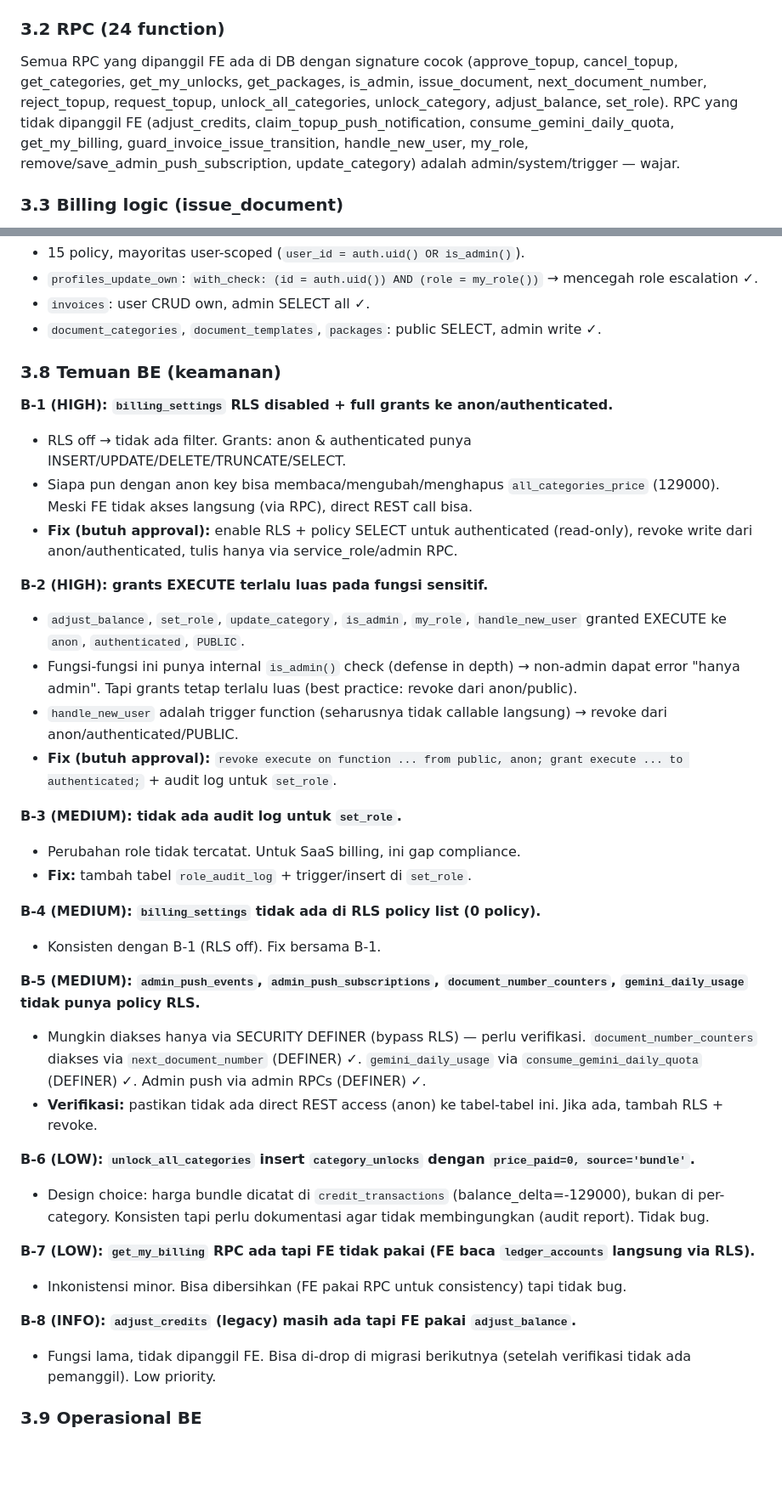
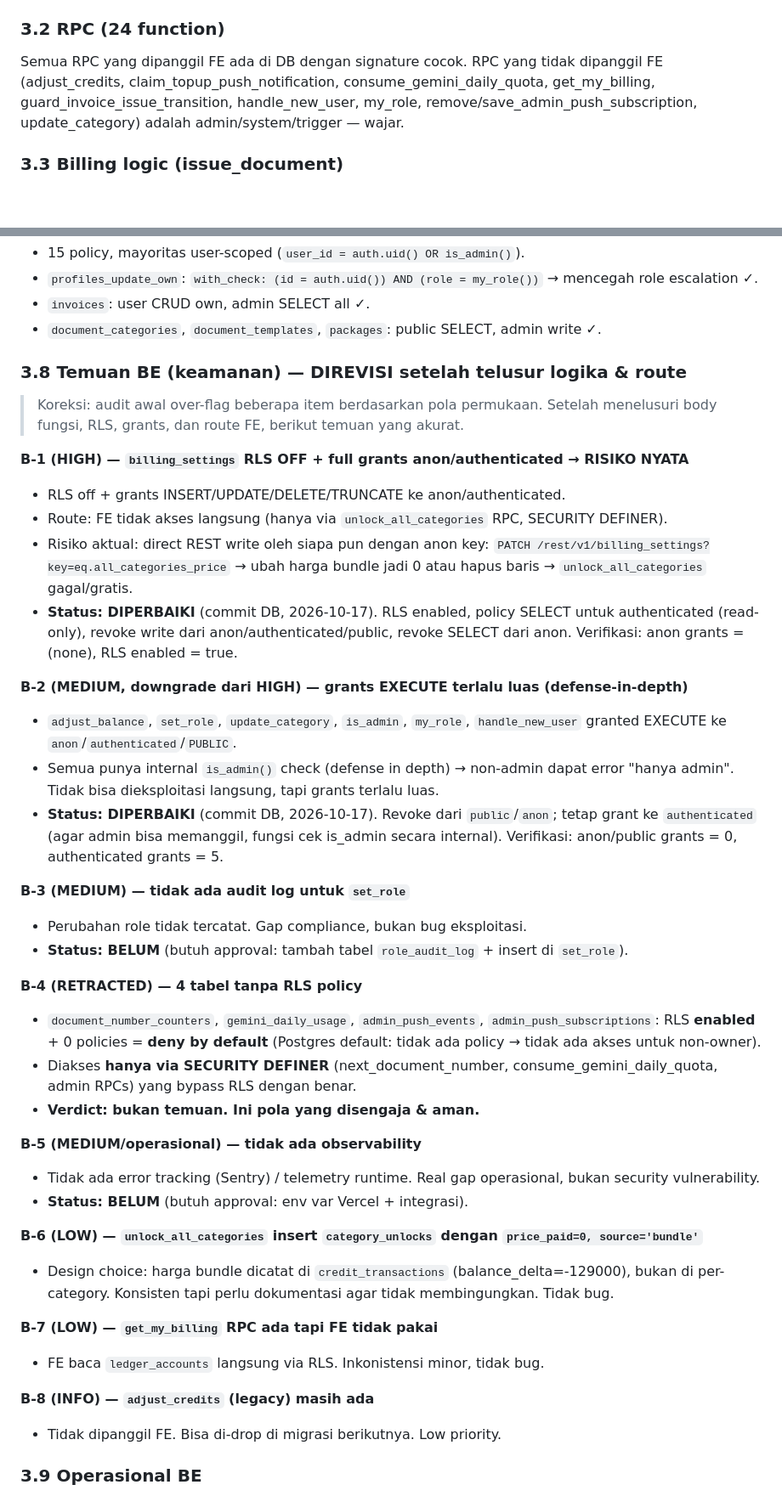
Before and after one commit to Arblok-Digital/fakturku, a Markdown page: AUDIT_FE_BE_2026-10-17.md, 2 parts joined by grey strips. Shown at 85% size. Drawn GitHub-style; blank space fills up the shorter version.

Commit message:
docs: revisi audit FE/BE — koreksi severity, hardening B-1 & B-2 diterapkan

```diff
--- a/AUDIT_FE_BE_2026-10-17.md
+++ b/AUDIT_FE_BE_2026-10-17.md
@@ -71,7 +80,7 @@ drift) yang perlu ditindaklanjuti.
 `admin_push_events`, `admin_push_subscriptions`, `billing_settings`, `category_unlocks`, `credit_transactions`, `document_categories`, `document_number_counters`, `document_templates`, `gemini_daily_usage`, `invoices`, `ledger_accounts`, `packages`, `profiles`, `topup_requests`.
 
 ### 3.2 RPC (24 function)
-Semua RPC yang dipanggil FE ada di DB dengan signature cocok (approve_topup, cancel_topup, get_categories, get_my_unlocks, get_packages, is_admin, issue_document, next_document_number, reject_topup, request_topup, unlock_all_categories, unlock_category, adjust_balance, set_role). RPC yang tidak dipanggil FE (adjust_credits, claim_topup_push_notification, consume_gemini_daily_quota, get_my_billing, guard_invoice_issue_transition, handle_new_user, my_role, remove/save_admin_push_subscription, update_category) adalah admin/system/trigger — wajar.
+Semua RPC yang dipanggil FE ada di DB dengan signature cocok. RPC yang tidak dipanggil FE (adjust_credits, claim_topup_push_notification, consume_gemini_daily_quota, get_my_billing, guard_invoice_issue_transition, handle_new_user, my_role, remove/save_admin_push_subscription, update_category) adalah admin/system/trigger — wajar.
 
 ### 3.3 Billing logic (issue_document)
 - Validasi input (ref, category, template, data) ✓.
@@ -103,38 +112,56 @@ Semua RPC yang dipanggil FE ada di DB dengan signature cocok (approve_topup, can
 - `invoices`: user CRUD own, admin SELECT all ✓.
 - `document_categories`, `document_templates`, `packages`: public SELECT, admin write ✓.
 
-### 3.8 Temuan BE (keamanan)
+### 3.8 Temuan BE (keamanan) — DIREVISI setelah telusur logika & route
 
-**B-1 (HIGH): `billing_settings` RLS disabled + full grants ke anon/authenticated.**
-- RLS off → tidak ada filter. Grants: anon & authenticated punya INSERT/UPDATE/DELETE/TRUNCATE/SELECT.
-- Siapa pun dengan anon key bisa membaca/mengubah/menghapus `all_categories_price` (129000). Meski FE tidak akses langsung (via RPC), direct REST call bisa.
-- **Fix (butuh approval):** enable RLS + policy SELECT untuk authenticated (read-only), revoke write dari anon/authenticated, tulis hanya via service_role/admin RPC.
+> Koreksi: audit awal over-flag beberapa item berdasarkan pola permukaan. Setelah
+> menelusuri body fungsi, RLS, grants, dan route FE, berikut temuan yang akurat.
 
-**B-2 (HIGH): grants EXECUTE terlalu luas pada fungsi sensitif.**
-- `adjust_balance`, `set_role`, `update_category`, `is_admin`, `my_role`, `handle_new_user` granted EXECUTE ke `anon`, `authenticated`, `PUBLIC`.
-- Fungsi-fungsi ini punya internal `is_admin()` check (defense in depth) → non-admin dapat error "hanya admin". Tapi grants tetap terlalu luas (best practice: revoke dari anon/public).
-- `handle_new_user` adalah trigger function (seharusnya tidak callable langsung) → revoke dari anon/authenticated/PUBLIC.
-- **Fix (butuh approval):** `revoke execute on function ... from public, anon; grant execute ... to authenticated;` + audit log untuk `set_role`.
+**B-1 (HIGH) — `billing_settings` RLS OFF + full grants anon/authenticated → RISIKO NYATA**
+- RLS off + grants INSERT/UPDATE/DELETE/TRUNCATE ke anon/authenticated.
+- Route: FE tidak akses langsung (hanya via `unlock_all_categories` RPC, SECURITY DEFINER).
+- Risiko aktual: direct REST write oleh siapa pun dengan anon key:
+  `PATCH /rest/v1/billing_settings?key=eq.all_categories_price` → ubah harga bundle jadi 0
+  atau hapus baris → `unlock_all_categories` gagal/gratis.
+- **Status: DIPERBAIKI** (commit DB, 2026-10-17). RLS enabled, policy SELECT untuk
+  authenticated (read-only), revoke write dari anon/authenticated/public, revoke
+  SELECT dari anon. Verifikasi: anon grants = (none), RLS enabled = true.
 
-**B-3 (MEDIUM): tidak ada audit log untuk `set_role`.**
-- Perubahan role tidak tercatat. Untuk SaaS billing, ini gap compliance.
-- **Fix:** tambah tabel `role_audit_log` + trigger/insert di `set_role`.
+**B-2 (MEDIUM, downgrade dari HIGH) — grants EXECUTE terlalu luas (defense-in-depth)**
+- `adjust_balance`, `set_role`, `update_category`, `is_admin`, `my_role`,
+  `handle_new_user` granted EXECUTE ke `anon`/`authenticated`/`PUBLIC`.
+- Semua punya internal `is_admin()` check (defense in depth) → non-admin dapat
+  error "hanya admin". Tidak bisa dieksploitasi langsung, tapi grants terlalu luas.
+- **Status: DIPERBAIKI** (commit DB, 2026-10-17). Revoke dari `public`/`anon`;
+  tetap grant ke `authenticated` (agar admin bisa memanggil, fungsi cek is_admin
+  secara internal). Verifikasi: anon/public grants = 0, authenticated grants = 5.
 
-**B-4 (MEDIUM): `billing_settings` tidak ada di RLS policy list (0 policy).**
-- Konsisten dengan B-1 (RLS off). Fix bersama B-1.
+**B-3 (MEDIUM) — tidak ada audit log untuk `set_role`**
+- Perubahan role tidak tercatat. Gap compliance, bukan bug eksploitasi.
+- **Status: BELUM** (butuh approval: tambah tabel `role_audit_log` + insert di `set_role`).
 
-**B-5 (MEDIUM): `admin_push_events`, `admin_push_subscriptions`, `document_number_counters`, `gemini_daily_usage` tidak punya policy RLS.**
-- Mungkin diakses hanya via SECURITY DEFINER (bypass RLS) — perlu verifikasi. `document_number_counters` diakses via `next_document_number` (DEFINER) ✓. `gemini_daily_usage` via `consume_gemini_daily_quota` (DEFINER) ✓. Admin push via admin RPCs (DEFINER) ✓.
-- **Verifikasi:** pastikan tidak ada direct REST access (anon) ke tabel-tabel ini. Jika ada, tambah RLS + revoke.
+**B-4 (RETRACTED) — 4 tabel tanpa RLS policy**
+- `document_number_counters`, `gemini_daily_usage`, `admin_push_events`,
+  `admin_push_subscriptions`: RLS **enabled** + 0 policies = **deny by default**
+  (Postgres default: tidak ada policy → tidak ada akses untuk non-owner).
+- Diakses **hanya via SECURITY DEFINER** (next_document_number, consume_gemini_daily_quota,
+  admin RPCs) yang bypass RLS dengan benar.
+- **Verdict: bukan temuan. Ini pola yang disengaja & aman.**
 
-**B-6 (LOW): `unlock_all_categories` insert `category_unlocks` dengan `price_paid=0, source='bundle'`.**
-- Design choice: harga bundle dicatat di `credit_transactions` (balance_delta=-129000), bukan di per-category. Konsisten tapi perlu dokumentasi agar tidak membingungkan (audit report). Tidak bug.
+**B-5 (MEDIUM/operasional) — tidak ada observability**
+- Tidak ada error tracking (Sentry) / telemetry runtime. Real gap operasional,
+  bukan security vulnerability.
+- **Status: BELUM** (butuh approval: env var Vercel + integrasi).
 
-**B-7 (LOW): `get_my_billing` RPC ada tapi FE tidak pakai (FE baca `ledger_accounts` langsung via RLS).**
-- Inkonistensi minor. Bisa dibersihkan (FE pakai RPC untuk consistency) tapi tidak bug.
+**B-6 (LOW) — `unlock_all_categories` insert `category_unlocks` dengan `price_paid=0, source='bundle'`**
+- Design choice: harga bundle dicatat di `credit_transactions` (balance_delta=-129000),
+  bukan di per-category. Konsisten tapi perlu dokumentasi agar tidak membingungkan. Tidak bug.
 
-**B-8 (INFO): `adjust_credits` (legacy) masih ada tapi FE pakai `adjust_balance`.**
-- Fungsi lama, tidak dipanggil FE. Bisa di-drop di migrasi berikutnya (setelah verifikasi tidak ada pemanggil). Low priority.
+**B-7 (LOW) — `get_my_billing` RPC ada tapi FE tidak pakai**
+- FE baca `ledger_accounts` langsung via RLS. Inkonistensi minor, tidak bug.
+
+**B-8 (INFO) — `adjust_credits` (legacy) masih ada**
+- Tidak dipanggil FE. Bisa di-drop di migrasi berikutnya. Low priority.
 
 ### 3.9 Operasional BE
 - **DB drift:** `supabase/migrations/` adalah catatan, bukan replayable chain. Beberapa migrasi live (category_wallet_billing, topup_package_validation, admin_push_notifications) tidak ada di repo. Fresh DB dari repo tidak bisa di-spin-up dengan yakin.
```
Also changed, not shown: other parts of AUDIT_FE_BE_2026-10-17.md (+60 -24 lines).
